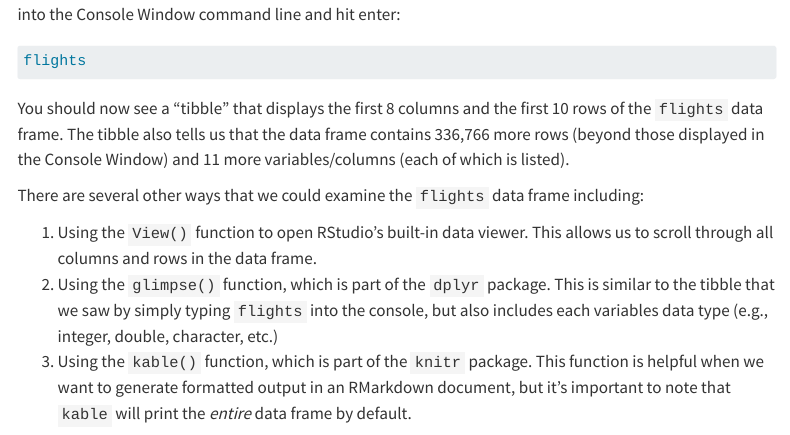
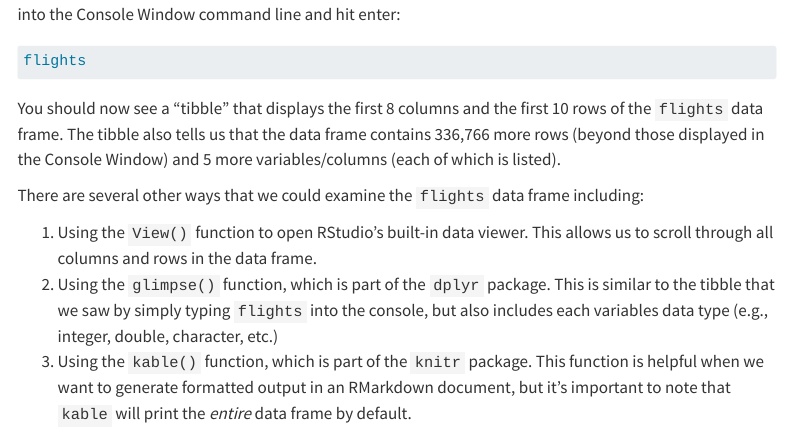
Before and after one commit to k-callison/hpam7660-sp24, a Quarto document (materials/Data Labs/datalab_2.qmd): the page in a window 1100 px wide, from 1520 px down. Rendered offline with R 4.5, knitr and Pandoc in place of Quarto, with nearby package versions; menus at the side of the page are left out; long lines of code are wrapped.

Commit message:
Datalab 2 update

````diff
--- a/materials/Data Labs/datalab_2.qmd
+++ b/materials/Data Labs/datalab_2.qmd
@@ -53,7 +53,7 @@ Let's take a look at each of these objects to see what information they contain.
 flights
 ```
 
-You should now see a "tibble" that displays the first 8 columns and the first 10 rows of the `flights` data frame. The tibble also tells us that the data frame contains 336,766 more rows (beyond those displayed in the Console Window) and 11 more variables/columns (each of which is listed).
+You should now see a "tibble" that displays the first 8 columns and the first 10 rows of the `flights` data frame. The tibble also tells us that the data frame contains 336,766 more rows (beyond those displayed in the Console Window) and 5 more variables/columns (each of which is listed).
 
 There are several other ways that we could examine the `flights` data frame including:
 
````
Also changed, not shown: 1 other file.
